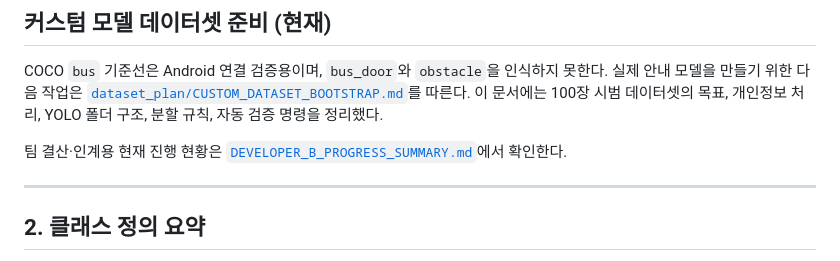
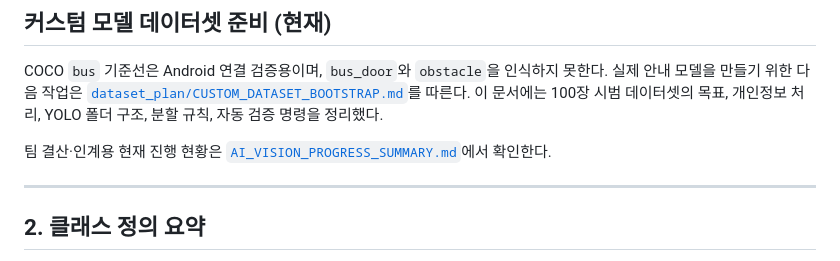
Before and after one commit to Yoonhsub/Integrated-Safety-Assurance-System-using-Spatial-Audio-and-AI, a Markdown page: mobi-smart-transport-ai/ai_vision/README.md, the part around the change. GitHub-like rendering.

Commit message:
docs(ai-vision): rename progress summary

```diff
--- a/mobi-smart-transport-ai/ai_vision/README.md
+++ b/mobi-smart-transport-ai/ai_vision/README.md
@@ -49,7 +49,7 @@ COCO `bus` 기준선은 Android 연결 검증용이며, `bus_door`와 `obstacle`
 분할 규칙, 자동 검증 명령을 정리했다.
 
 팀 결산·인계용 현재 진행 현황은
-[`DEVELOPER_B_PROGRESS_SUMMARY.md`](DEVELOPER_B_PROGRESS_SUMMARY.md)에서 확인한다.
+[`AI_VISION_PROGRESS_SUMMARY.md`](AI_VISION_PROGRESS_SUMMARY.md)에서 확인한다.
 
 ---
 
```
Also changed, not shown: mobi-smart-transport-ai/ai_vision/AI_VISION_PROGRESS_SUMMARY.md (renamed from mobi-smart-transport-ai/ai_vision/DEVELOPER_B_PROGRESS_SUMMARY.md, +17 -17 lines).
